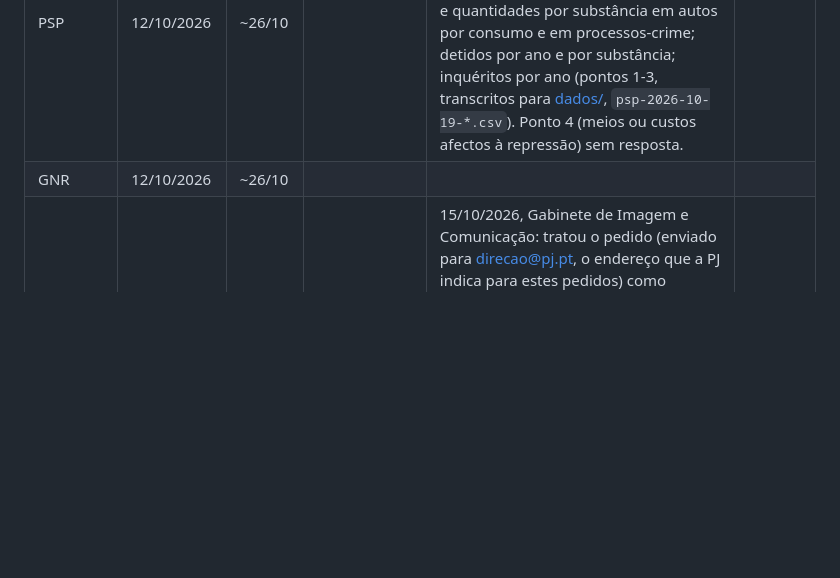
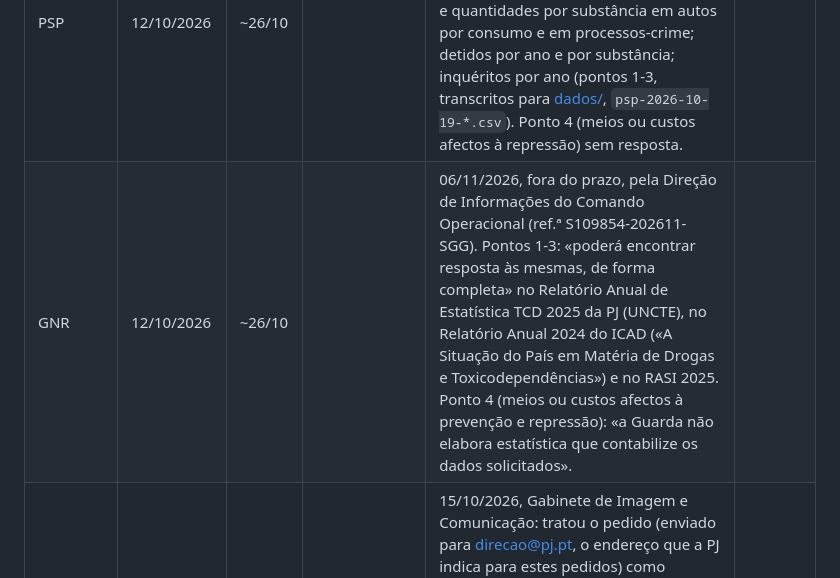
Before and after one commit to bcamarneiro/cannabis-legalization, a Markdown page: docs/pedidos-de-dados.md, the part around the change. Rendered like a GitHub page; blank space fills up the shorter version.

```diff
--- a/docs/pedidos-de-dados.md
+++ b/docs/pedidos-de-dados.md
@@ -283,7 +283,7 @@ Resumo por entidade, com o estado e o que falta, em [contactos.md](contactos.md)
 | Entidade | Enviado em | Prazo (10 dias) | Prorrogação | Resposta | Queixa CADA |
 | :---- | :---- | :---- | :---- | :---- | :---- |
 | PSP | 12/10/2026 | ~26/10 | | 19/10/2026, dentro do prazo, pela Comunicação Social da Direcção Nacional (ref.ª OCS 751/2026), tratado como pedido de imprensa. Quadros no corpo do email, 2019-2025: apreensões e quantidades por substância em autos por consumo e em processos-crime; detidos por ano e por substância; inquéritos por ano (pontos 1-3, transcritos para [dados/](dados/), `psp-2026-10-19-*.csv`). Ponto 4 (meios ou custos afectos à repressão) sem resposta. | |
-| GNR | 12/10/2026 | ~26/10 | | | |
+| GNR | 12/10/2026 | ~26/10 | | 06/11/2026, fora do prazo, pela Direção de Informações do Comando Operacional (ref.ª S109854-202611-SGG). Pontos 1-3: «poderá encontrar resposta às mesmas, de forma completa» no Relatório Anual de Estatística TCD 2025 da PJ (UNCTE), no Relatório Anual 2024 do ICAD («A Situação do País em Matéria de Drogas e Toxicodependências») e no RASI 2025. Ponto 4 (meios ou custos afectos à prevenção e repressão): «a Guarda não elabora estatística que contabilize os dados solicitados». | |
 | PJ / LPC | 12/10/2026 | ~26/10 | | 15/10/2026, Gabinete de Imagem e Comunicação: tratou o pedido (enviado para direcao@pj.pt, o endereço que a PJ indica para estes pedidos) como pergunta de imprensa e pediu o número de carteira de jornalista e o órgão de comunicação social. Erro de encaminhamento, não é uma decisão (art. 15.º); o prazo de 10 dias úteis mantém-se (~26/10). 16/10/2026: respondido por escrito (cidadão, art. 5.º, n.º 1), com pedido de encaminhamento ao serviço competente e, se houver recusa, de decisão escrita e fundamentada (art. 15.º, n.º 1, al. c). | |
 | DGPJ | 12/10/2026 (por email) | ~26/10 | | 15/10/2026, dentro do prazo: Informação n.º 150/DSEJI, folha de cálculo com dados a 31/07/2026 ([dados/](dados/dgpj-2026-10-15-estupefacientes.xlsx)). Pontos 1-3 respondidos por grupos de crimes, sem artigo nem substância; ponto 4 só com a categoria agregada «consumo» (inclui cultivo, aquisição e detenção); ponto 5 (custo médio de um processo-crime) sem resposta. Valores de 1 ou 2 em segredo estatístico (Lei n.º 22/2008, art. 6.º). Já usada no documento. 16/10/2026: respondido por escrito, a agradecer e a pedir (a) a separação entre «Cultivo para consumo» e «Consumo de estupefacientes», 2019-2025, e (b) qualquer documento sobre o custo médio de um processo-crime, ou a entidade que o tenha. 20/10/2026: resposta ao pedido adicional, com o consumo desdobrado em cultivo para consumo e consumo, e a duração média dos processos ([dados/](dados/dgpj-2026-10-20-consumo-cultivo.xlsx)); sobre o custo médio de um processo-crime, as estatísticas da Justiça não o detêm nem produzem e não conhecem entidade que o faça. | |
 | DGRSP | 12/10/2026 (por email) | ~26/10 | | | |
```
Also changed, not shown: docs/contactos.md (+2 -2 lines).
